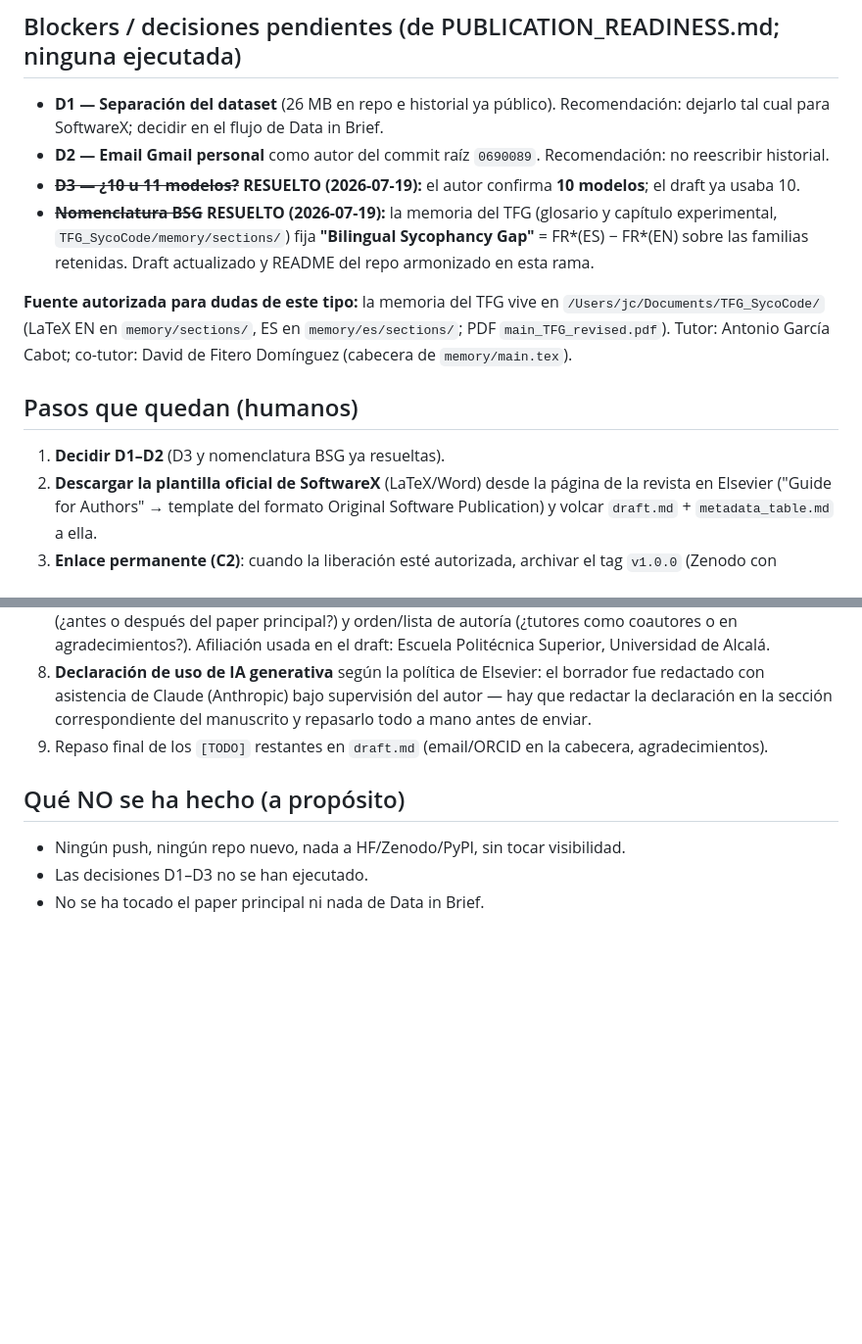
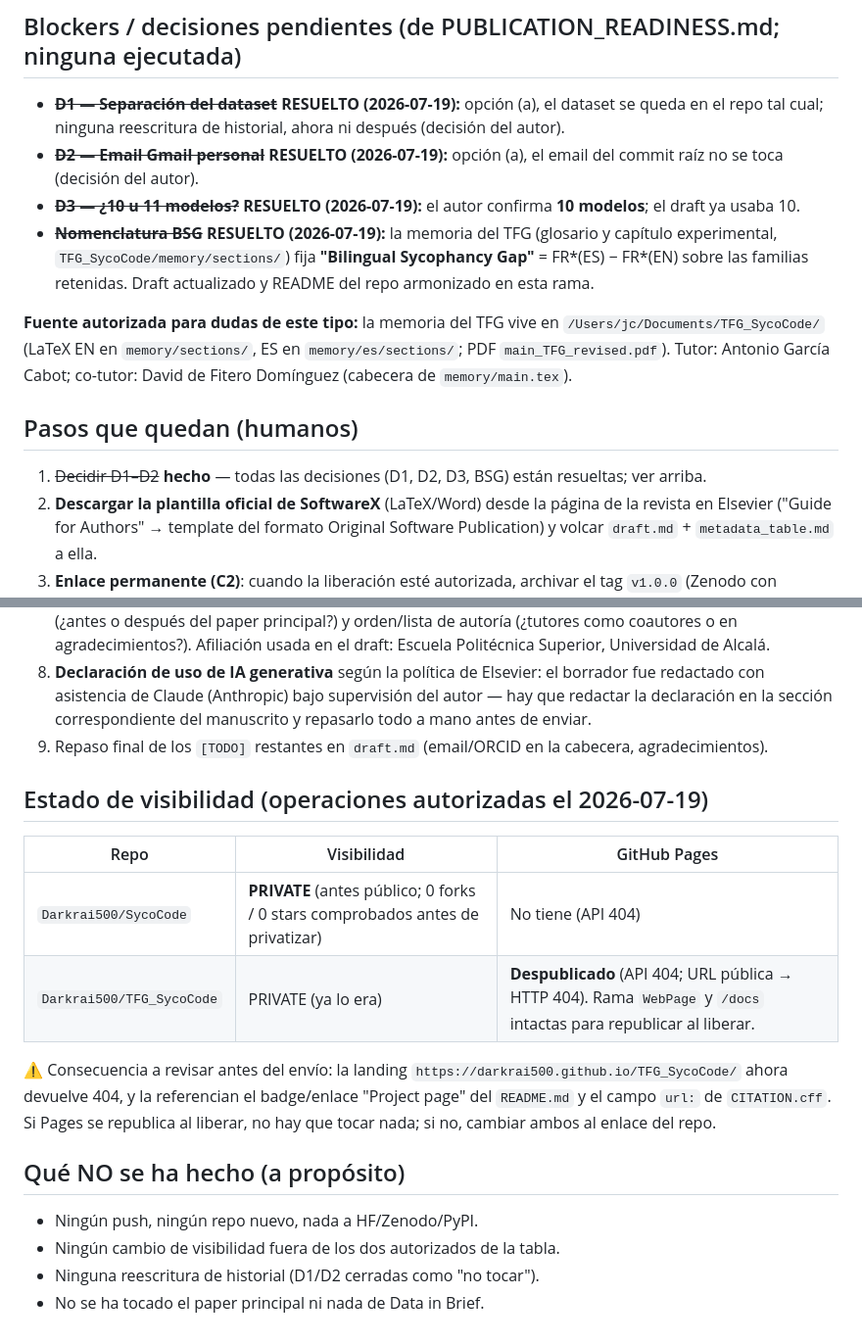
Before and after one commit to Darkrai500/SycoCode, a Markdown page: paper/softwarex/HANDOFF_COWORK.md, 2 parts joined by grey strips. Shown at 98% size. Rendered like a GitHub page; blank space fills up the shorter version.

Commit message:
softwarex-prep: record D1/D2 resolutions and visibility state
- D1 closed: dataset stays in repo, no history rewrite (author decision)
- D2 closed: root-commit email untouched (author decision)
- Readiness doc + handoff updated with the authorized visibility ops:
  SycoCode now PRIVATE, TFG Pages unpublished (WebPage branch intact)
- Handoff flags the now-dead landing URL referenced by README badge
  and CITATION.cff url until Pages is republished at release

Co-Authored-By: Claude Fable 5 <noreply@anthropic.com>

```diff
--- a/paper/softwarex/HANDOFF_COWORK.md
+++ b/paper/softwarex/HANDOFF_COWORK.md
@@ -35,11 +35,11 @@ checks)**, `python -m eval --dry-run` OK, `cffconvert --validate` OK.
 
 ## Blockers / decisiones pendientes (de PUBLICATION_READINESS.md; ninguna ejecutada)
 
-- **D1 — Separación del dataset** (26 MB en repo e historial ya público).
-  Recomendación: dejarlo tal cual para SoftwareX; decidir en el flujo de
-  Data in Brief.
-- **D2 — Email Gmail personal** como autor del commit raíz `0690089`.
-  Recomendación: no reescribir historial.
+- ~~**D1 — Separación del dataset**~~ **RESUELTO (2026-07-19):** opción (a),
+  el dataset se queda en el repo tal cual; ninguna reescritura de historial,
+  ahora ni después (decisión del autor).
+- ~~**D2 — Email Gmail personal**~~ **RESUELTO (2026-07-19):** opción (a),
+  el email del commit raíz no se toca (decisión del autor).
 - ~~**D3 — ¿10 u 11 modelos?**~~ **RESUELTO (2026-07-19):** el autor confirma
   **10 modelos**; el draft ya usaba 10.
 - ~~**Nomenclatura BSG**~~ **RESUELTO (2026-07-19):** la memoria del TFG
@@ -54,7 +54,8 @@ Cabot; co-tutor: David de Fitero Domínguez (cabecera de `memory/main.tex`).
 
 ## Pasos que quedan (humanos)
 
-1. **Decidir D1–D2** (D3 y nomenclatura BSG ya resueltas).
+1. ~~Decidir D1–D2~~ **hecho** — todas las decisiones (D1, D2, D3, BSG)
+   están resueltas; ver arriba.
 2. **Descargar la plantilla oficial de SoftwareX** (LaTeX/Word) desde la
    página de la revista en Elsevier ("Guide for Authors" → template del
    formato Original Software Publication) y volcar `draft.md` +
@@ -81,8 +82,22 @@ Cabot; co-tutor: David de Fitero Domínguez (cabecera de `memory/main.tex`).
 9. Repaso final de los `[TODO]` restantes en `draft.md` (email/ORCID en la
    cabecera, agradecimientos).
 
+## Estado de visibilidad (operaciones autorizadas el 2026-07-19)
+
+| Repo | Visibilidad | GitHub Pages |
+|---|---|---|
+| `Darkrai500/SycoCode` | **PRIVATE** (antes público; 0 forks / 0 stars comprobados antes de privatizar) | No tiene (API 404) |
+| `Darkrai500/TFG_SycoCode` | PRIVATE (ya lo era) | **Despublicado** (API 404; URL pública → HTTP 404). Rama `WebPage` y `/docs` intactas para republicar al liberar. |
+
+⚠️ Consecuencia a revisar antes del envío: la landing
+`https://darkrai500.github.io/TFG_SycoCode/` ahora devuelve 404, y la
+referencian el badge/enlace "Project page" del `README.md` y el campo `url:`
+de `CITATION.cff`. Si Pages se republica al liberar, no hay que tocar nada;
+si no, cambiar ambos al enlace del repo.
+
 ## Qué NO se ha hecho (a propósito)
 
-- Ningún push, ningún repo nuevo, nada a HF/Zenodo/PyPI, sin tocar visibilidad.
-- Las decisiones D1–D3 no se han ejecutado.
+- Ningún push, ningún repo nuevo, nada a HF/Zenodo/PyPI.
+- Ningún cambio de visibilidad fuera de los dos autorizados de la tabla.
+- Ninguna reescritura de historial (D1/D2 cerradas como "no tocar").
 - No se ha tocado el paper principal ni nada de Data in Brief.
```
Also changed, not shown: PUBLICATION_READINESS.md (+9 -2 lines).
